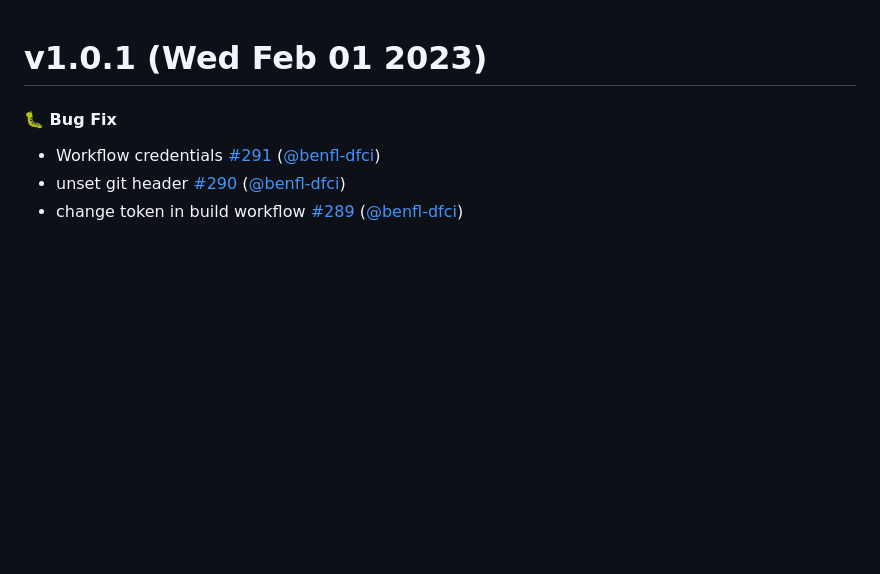
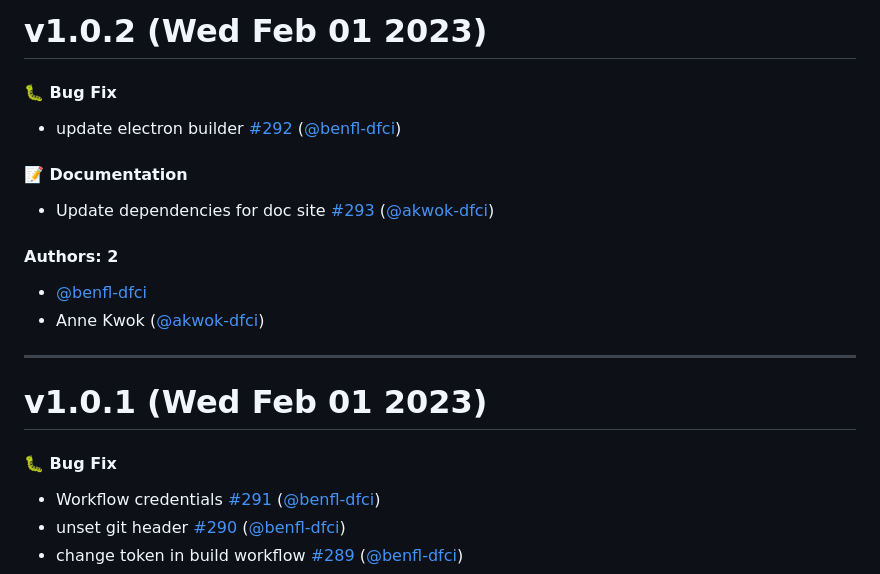
Before and after one commit to lindvalllab/clinical-regex, a Markdown page: CHANGELOG.md, the part around the change. Drawn GitHub-style; blank space fills up the shorter version.

Commit message:
Update CHANGELOG.md [skip ci]

```diff
--- a/CHANGELOG.md
+++ b/CHANGELOG.md
@@ -1,3 +1,20 @@
+# v1.0.2 (Wed Feb 01 2023)
+
+#### 🐛 Bug Fix
+
+- update electron builder [#292](https://github.com/lindvalllab/clinical-regex/pull/292) ([@benfl-dfci](https://github.com/benfl-dfci))
+
+#### 📝 Documentation
+
+- Update dependencies for doc site [#293](https://github.com/lindvalllab/clinical-regex/pull/293) ([@akwok-dfci](https://github.com/akwok-dfci))
+
+#### Authors: 2
+
+- [@benfl-dfci](https://github.com/benfl-dfci)
+- Anne Kwok ([@akwok-dfci](https://github.com/akwok-dfci))
+
+---
+
 # v1.0.1 (Wed Feb 01 2023)
 
 #### 🐛 Bug Fix
```
